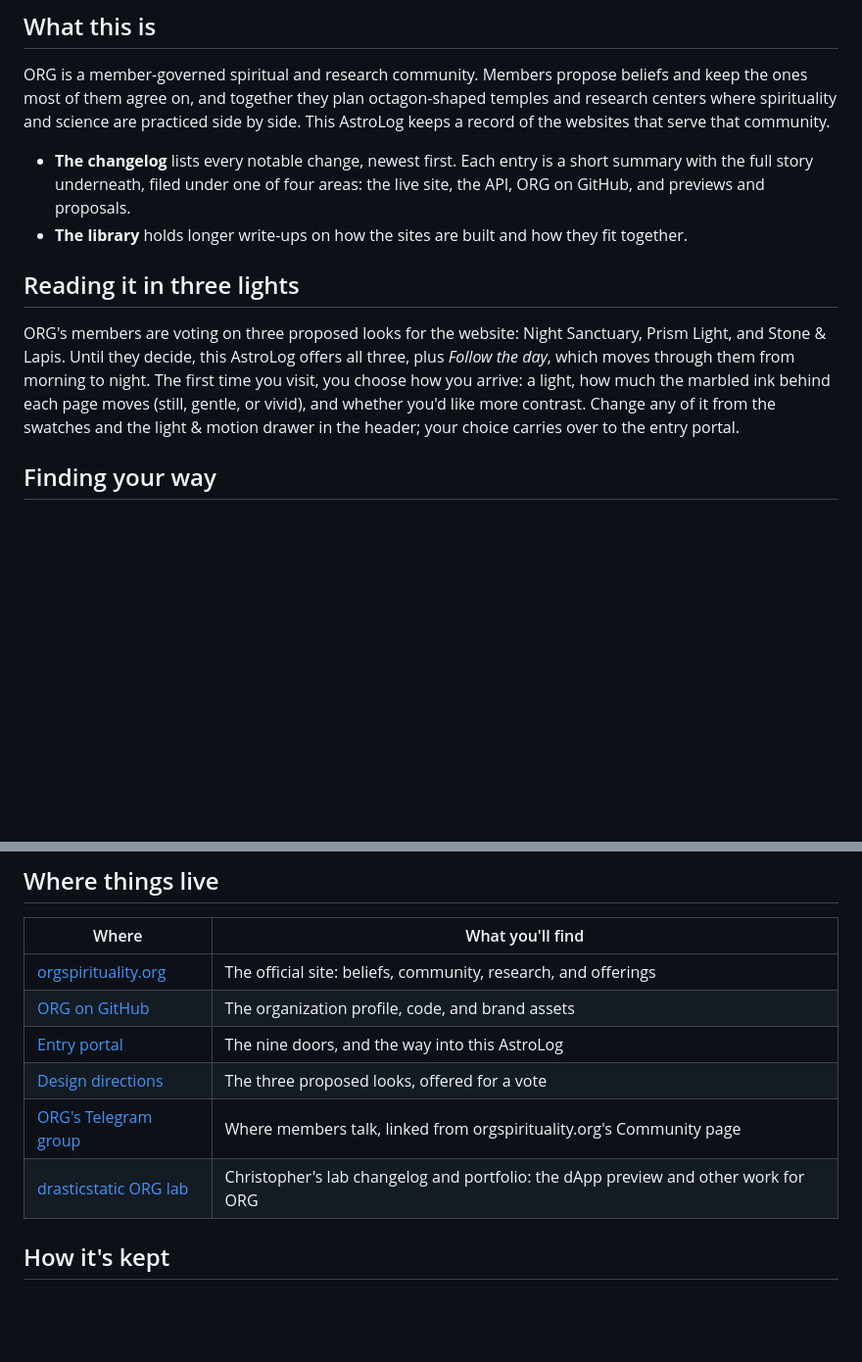
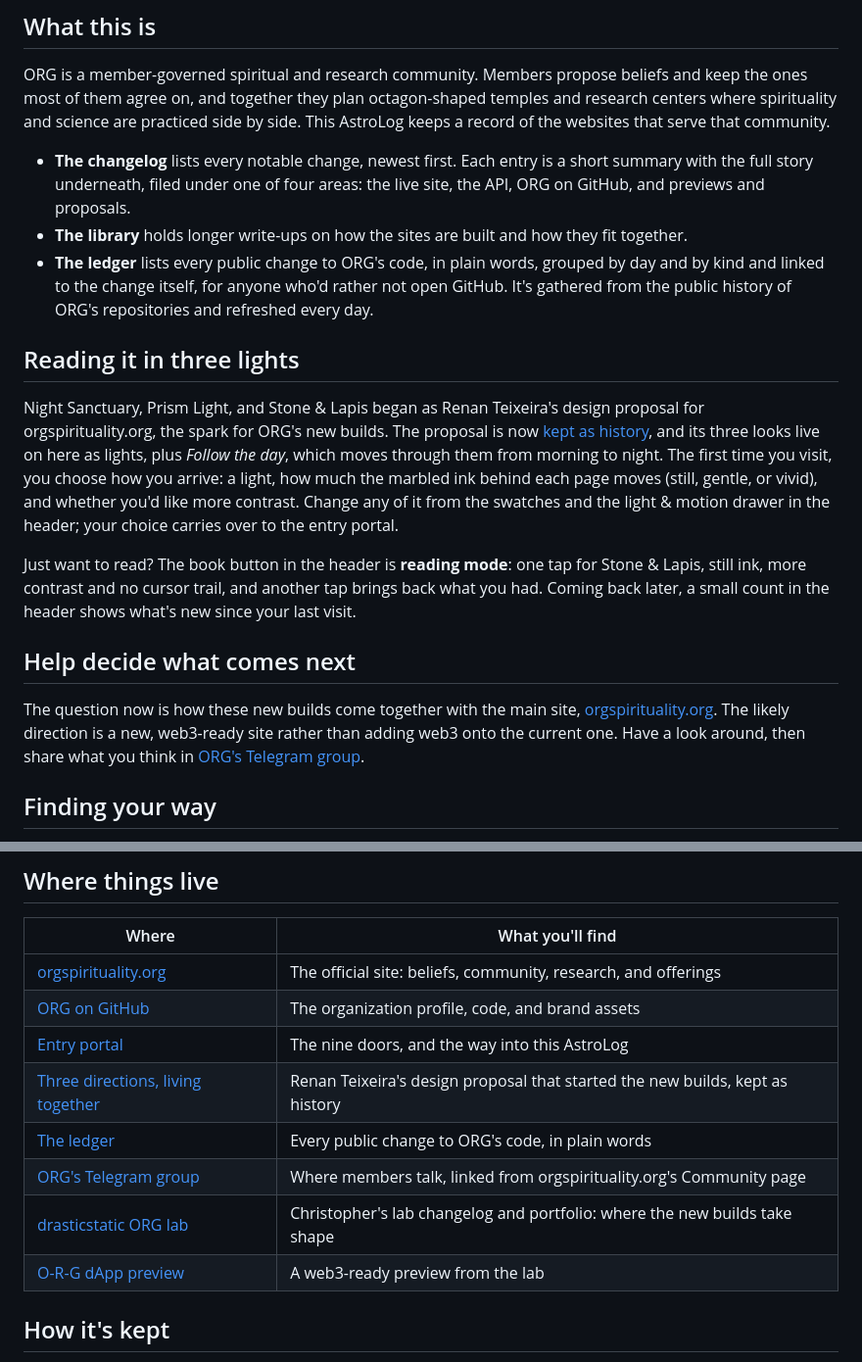
Before and after one commit to Octagon-Religious-Research-Group-ORG/changelog-astro-public, a Markdown page: README.md, 2 parts joined by grey strips. Shown at 98% size. GitHub-like rendering; blank space fills up the shorter version.

Commit message:
AstroLog: the ledger, reading mode and what's new; Renan's three directions kept as history
- Ledger page (/ledger): ORG's public commit history in plain words, grouped by month, day and
  repository, sorted into kinds, credited through PEOPLE, filterable; built at build time by the
  arrival kit's ledger.mjs (public repos only, merges/mirror pushes/bot chores/revert pairs left
  out) with a committed snapshot fallback (npm run ledger:snapshot). Its own social card.
- latest.json feeds the kit's "new since your last visit" count; entry rows carry a New tag slot.
- Daily scheduled rebuild (10:17 UTC) with a read-only token for the public API, so the ledger
  stays fresh; concurrency guard so a schedule never overlaps a push.
- /three-directions: Renan's design proposal as honored history, credited at Tripp's request, the
  three looks still selectable, and the new ask: help decide how the new builds come together
  with orgspirituality.org (likely a new web3-ready site). Social card and an entry.
- Reframed the vote language (areas, porch, README, library, map line); "Since then" note on the
  Oct 5 entry. Nav/footer/404 gain Ledger, the lab, the dApp preview; porch "Elsewhere" too.
- Entries: the ledger; reading mode + what's new; three directions kept as history.

Co-Authored-By: Alfred · ClaudeCodeCLI · Anthropic [Opus-5.5]

```diff
--- a/README.md
+++ b/README.md
@@ -19,15 +21,31 @@ that serve that community.
   full story underneath, filed under one of four areas: the live site, the API, ORG on GitHub, and
   previews and proposals.
 - **The library** holds longer write-ups on how the sites are built and how they fit together.
+- **The ledger** lists every public change to ORG's code, in plain words, grouped by day and by
+  kind and linked to the change itself, for anyone who'd rather not open GitHub. It's gathered from
+  the public history of ORG's repositories and refreshed every day.
 
 ## Reading it in three lights
 
-ORG's members are voting on three proposed looks for the website: Night Sanctuary, Prism Light, and
-Stone & Lapis. Until they decide, this AstroLog offers all three, plus *Follow the day*, which moves
-through them from morning to night. The first time you visit, you choose how you arrive: a light,
-how much the marbled ink behind each page moves (still, gentle, or vivid), and whether you'd like
-more contrast. Change any of it from the swatches and the light & motion drawer in the header; your
-choice carries over to the entry portal.
+Night Sanctuary, Prism Light, and Stone & Lapis began as Renan Teixeira's design proposal for
+orgspirituality.org, the spark for ORG's new builds. The proposal is now
+[kept as history](https://octagon-religious-research-group-org.github.io/changelog-astro-public/three-directions),
+and its three looks live on here as lights, plus *Follow the day*, which moves through them from
+morning to night. The first time you visit, you choose how you arrive: a light, how much the marbled
+ink behind each page moves (still, gentle, or vivid), and whether you'd like more contrast. Change
+any of it from the swatches and the light & motion drawer in the header; your choice carries over to
+the entry portal.
+
+Just want to read? The book button in the header is **reading mode**: one tap for Stone & Lapis,
+still ink, more contrast and no cursor trail, and another tap brings back what you had. Coming back
+later, a small count in the header shows what's new since your last visit.
+
+## Help decide what comes next
+
+The question now is how these new builds come together with the main site,
+[orgspirituality.org](https://orgspirituality.org). The likely direction is a new, web3-ready site
+rather than adding web3 onto the current one. Have a look around, then share what you think in
+[ORG's Telegram group](https://t.me/+ccL8NUffhuU0ZGJh).
 
 ## Finding your way
 
@@ -43,9 +61,11 @@ choice carries over to the entry portal.
 | [orgspirituality.org](https://orgspirituality.org) | The official site: beliefs, community, research, and offerings |
 | [ORG on GitHub](https://github.com/Octagon-Religious-Research-Group-ORG) | The organization profile, code, and brand assets |
 | [Entry portal](https://octagon-religious-research-group-org.github.io/) | The nine doors, and the way into this AstroLog |
-| [Design directions](https://org-new-look.netlify.app/) | The three proposed looks, offered for a vote |
+| [Three directions, living together](https://octagon-religious-research-group-org.github.io/changelog-astro-public/three-directions) | Renan Teixeira's design proposal that started the new builds, kept as history |
+| [The ledger](https://octagon-religious-research-group-org.github.io/changelog-astro-public/ledger) | Every public change to ORG's code, in plain words |
 | [ORG's Telegram group](https://t.me/+ccL8NUffhuU0ZGJh) | Where members talk, linked from orgspirituality.org's Community page |
-| [drasticstatic ORG lab](https://drasticstatic.github.io/O-R-G-astro-public/) | Christopher's lab changelog and portfolio: the dApp preview and other work for ORG |
+| [drasticstatic ORG lab](https://drasticstatic.github.io/O-R-G-astro-public/) | Christopher's lab changelog and portfolio: where the new builds take shape |
+| [O-R-G dApp preview](https://drasticstatic.github.io/O-R-G-dapp-public-preview/) | A web3-ready preview from the lab |
 
 ## How it's kept
 
```
Also changed, not shown: other parts of README.md (+2 -0 lines).
